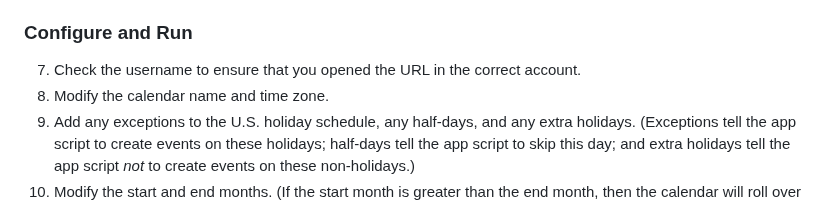
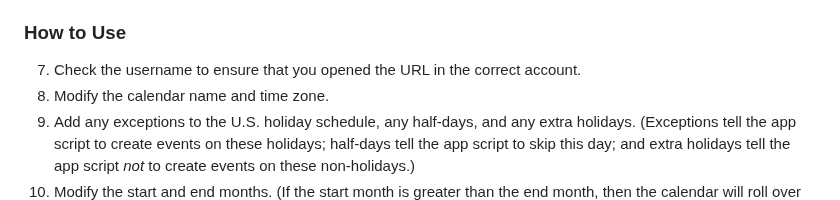
Before and after one commit to saegl5/jiayou_create_calendar, a Markdown page: README.md, the part around the change. Drawn GitHub-style.

Commit message:
reworded heading

```diff
--- a/README.md
+++ b/README.md
@@ -23,7 +23,7 @@ Access to [Google Apps Script](https://script.google.com/)
 5. Copy and paste [the markup text](./Index.html) into the editor, and save the file.
 6. Deploy the project as a Web app, and open the assigned URL.
 
-### Configure and Run
+### How to Use
 
 7. Check the username to ensure that you opened the URL in the correct account.
 8. Modify the calendar name and time zone.
```
